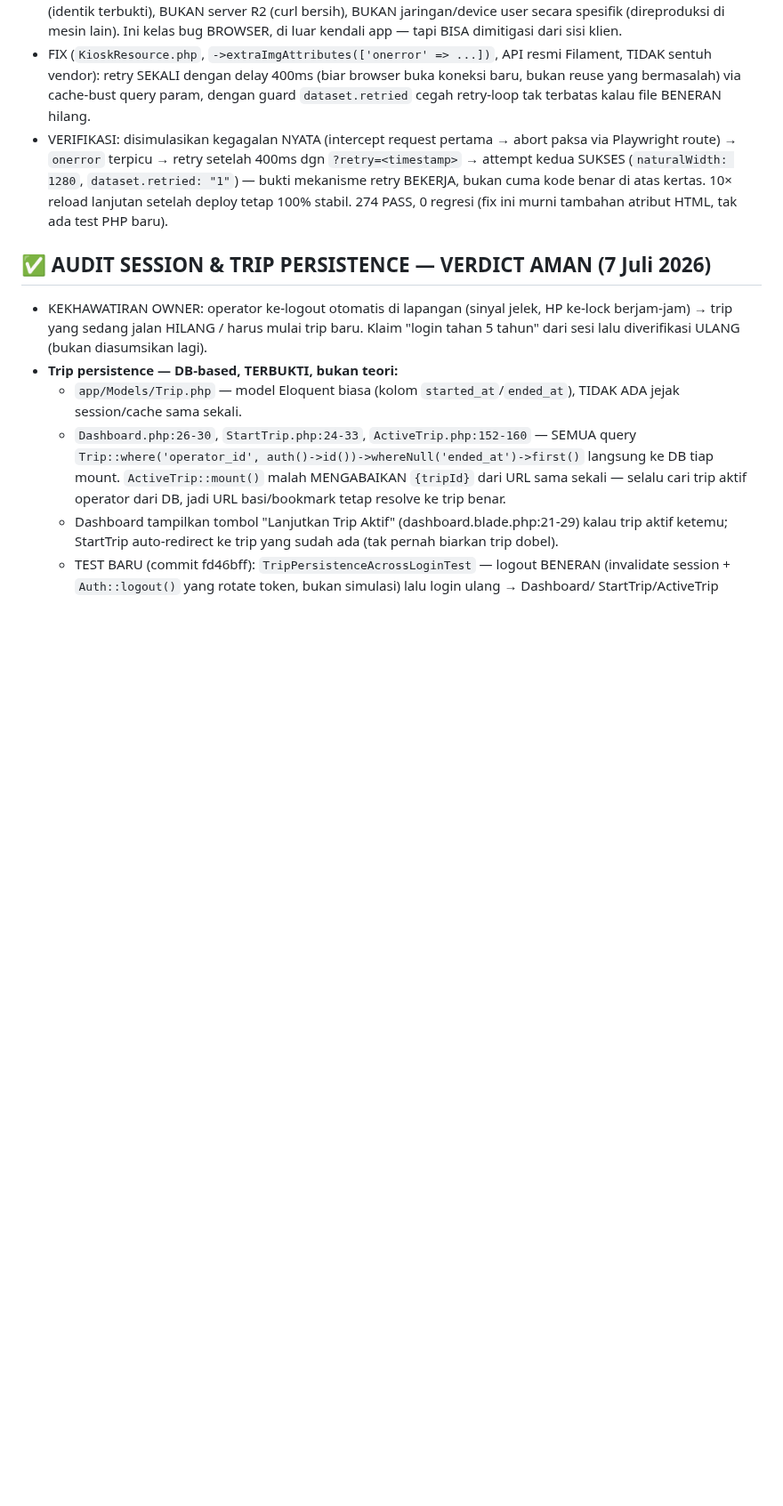
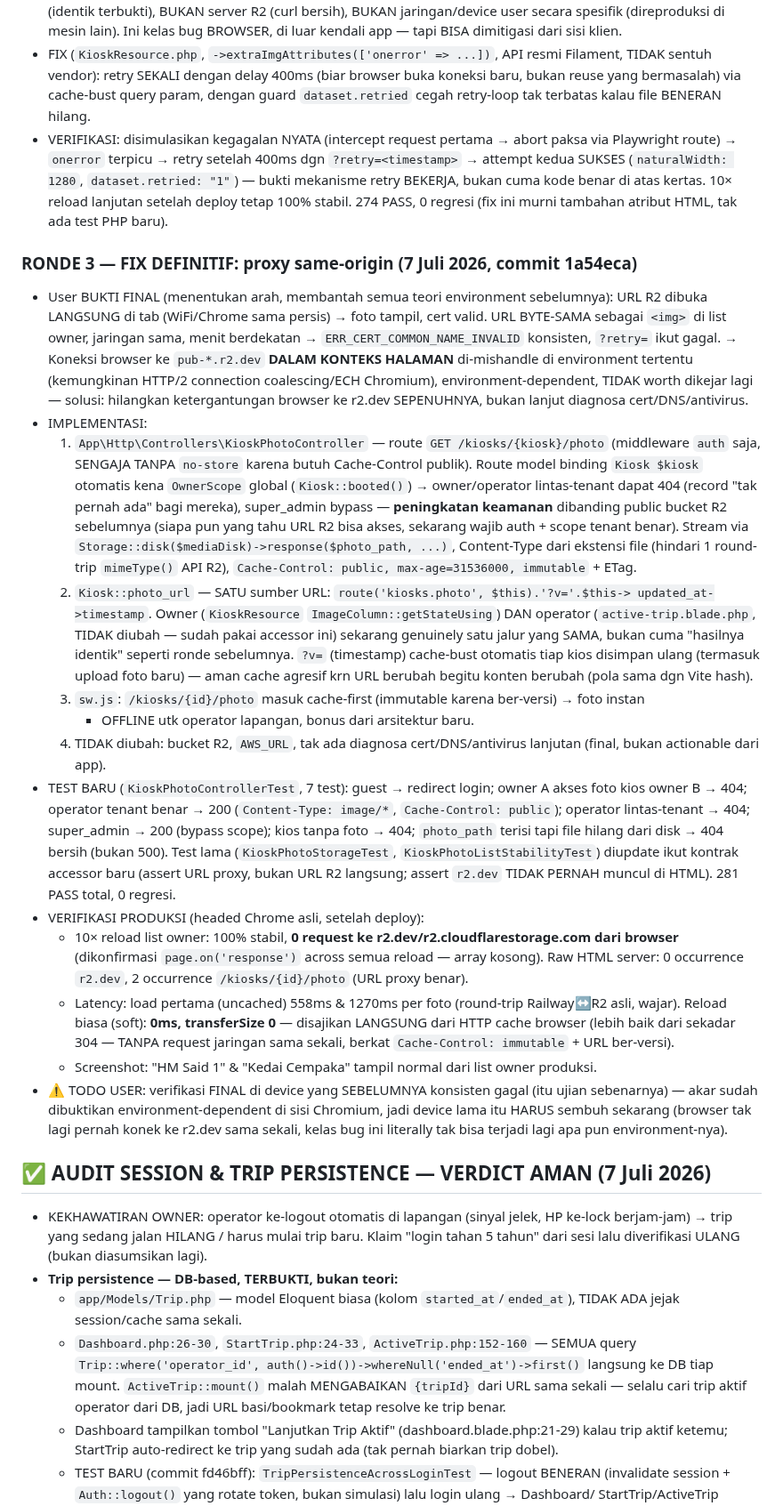
Before and after one commit to Qontas/dodol-app, a Markdown page: NEXT_SESSION.md, the part around one of its changes. Shown at 89% size. GitHub-like rendering; blank space fills up the shorter version.

Commit message:
docs: catat fix definitif foto kios — proxy same-origin, 281 PASS
Ronde 3: bukti final user (URL byte-sama, jaringan sama, direct-tab
jalan tapi <img> gagal) membantah semua teori environment sebelumnya
-> solusi restrukturisasi, bukan diagnosa lanjutan. Browser tak lagi
pernah konek ke r2.dev sama sekali. Bonus: isolasi tenant utk foto +
cache-first SW (offline operator).

Co-Authored-By: Claude Sonnet 5 <noreply@anthropic.com>

```diff
--- a/NEXT_SESSION.md
+++ b/NEXT_SESSION.md
@@ -110,6 +112,55 @@ file PROMPT.md lagi. Baca NEXT_SESSION.md untuk context lengkap.
   kedua SUKSES (`naturalWidth: 1280`, `dataset.retried: "1"`) — bukti mekanisme retry BEKERJA,
   bukan cuma kode benar di atas kertas. 10× reload lanjutan setelah deploy tetap 100% stabil.
   274 PASS, 0 regresi (fix ini murni tambahan atribut HTML, tak ada test PHP baru).
+
+### RONDE 3 — FIX DEFINITIF: proxy same-origin (7 Juli 2026, commit 1a54eca)
+- User BUKTI FINAL (menentukan arah, membantah semua teori environment sebelumnya): URL R2
+  dibuka LANGSUNG di tab (WiFi/Chrome sama persis) → foto tampil, cert valid. URL BYTE-SAMA
+  sebagai `<img>` di list owner, jaringan sama, menit berdekatan → `ERR_CERT_COMMON_NAME_INVALID`
+  konsisten, `?retry=` ikut gagal. → Koneksi browser ke `pub-*.r2.dev` **DALAM KONTEKS HALAMAN**
+  di-mishandle di environment tertentu (kemungkinan HTTP/2 connection coalescing/ECH Chromium),
+  environment-dependent, TIDAK worth dikejar lagi — solusi: hilangkan ketergantungan browser ke
+  r2.dev SEPENUHNYA, bukan lanjut diagnosa cert/DNS/antivirus.
+- IMPLEMENTASI:
+  1. `App\Http\Controllers\KioskPhotoController` — route `GET /kiosks/{kiosk}/photo`
+     (middleware `auth` saja, SENGAJA TANPA `no-store` karena butuh Cache-Control publik).
+     Route model binding `Kiosk $kiosk` otomatis kena `OwnerScope` global (`Kiosk::booted()`)
+     → owner/operator lintas-tenant dapat 404 (record "tak pernah ada" bagi mereka), super_admin
+     bypass — **peningkatan keamanan** dibanding public bucket R2 sebelumnya (siapa pun yang tahu
+     URL R2 bisa akses, sekarang wajib auth + scope tenant benar). Stream via
+     `Storage::disk($mediaDisk)->response($photo_path, ...)`, Content-Type dari ekstensi file
+     (hindari 1 round-trip `mimeType()` API R2), `Cache-Control: public, max-age=31536000,
+     immutable` + ETag.
+  2. `Kiosk::photo_url` — SATU sumber URL: `route('kiosks.photo', $this).'?v='.$this->
+     updated_at->timestamp`. Owner (`KioskResource` `ImageColumn::getStateUsing`) DAN operator
+     (`active-trip.blade.php`, TIDAK diubah — sudah pakai accessor ini) sekarang genuinely satu
+     jalur yang SAMA, bukan cuma "hasilnya identik" seperti ronde sebelumnya. `?v=` (timestamp)
+     cache-bust otomatis tiap kios disimpan ulang (termasuk upload foto baru) — aman cache
+     agresif krn URL berubah begitu konten berubah (pola sama dgn Vite hash).
+  3. `sw.js`: `/kiosks/{id}/photo` masuk cache-first (immutable karena ber-versi) → foto instan
+     + OFFLINE utk operator lapangan, bonus dari arsitektur baru.
+  4. TIDAK diubah: bucket R2, `AWS_URL`, tak ada diagnosa cert/DNS/antivirus lanjutan (final,
+     bukan actionable dari app).
+- TEST BARU (`KioskPhotoControllerTest`, 7 test): guest → redirect login; owner A akses foto
+  kios owner B → 404; operator tenant benar → 200 (`Content-Type: image/*`, `Cache-Control:
+  public`); operator lintas-tenant → 404; super_admin → 200 (bypass scope); kios tanpa foto →
+  404; `photo_path` terisi tapi file hilang dari disk → 404 bersih (bukan 500). Test lama
+  (`KioskPhotoStorageTest`, `KioskPhotoListStabilityTest`) diupdate ikut kontrak accessor baru
+  (assert URL proxy, bukan URL R2 langsung; assert `r2.dev` TIDAK PERNAH muncul di HTML).
+  281 PASS total, 0 regresi.
+- VERIFIKASI PRODUKSI (headed Chrome asli, setelah deploy):
+  * 10× reload list owner: 100% stabil, **0 request ke r2.dev/r2.cloudflarestorage.com dari
+    browser** (dikonfirmasi `page.on('response')` across semua reload — array kosong).
+    Raw HTML server: 0 occurrence `r2.dev`, 2 occurrence `/kiosks/{id}/photo` (URL proxy benar).
+  * Latency: load pertama (uncached) 558ms & 1270ms per foto (round-trip Railway↔R2 asli, wajar).
+    Reload biasa (soft): **0ms, transferSize 0** — disajikan LANGSUNG dari HTTP cache browser
+    (lebih baik dari sekadar 304 — TANPA request jaringan sama sekali, berkat `Cache-Control:
+    immutable` + URL ber-versi).
+  * Screenshot: "HM Said 1" & "Kedai Cempaka" tampil normal dari list owner produksi.
+- ⚠️ TODO USER: verifikasi FINAL di device yang SEBELUMNYA konsisten gagal (itu ujian
+  sebenarnya) — akar sudah dibuktikan environment-dependent di sisi Chromium, jadi device lama
+  itu HARUS sembuh sekarang (browser tak lagi pernah konek ke r2.dev sama sekali, kelas bug ini
+  literally tak bisa terjadi lagi apa pun environment-nya).
 
 ## ✅ AUDIT SESSION & TRIP PERSISTENCE — VERDICT AMAN (7 Juli 2026)
 - KEKHAWATIRAN OWNER: operator ke-logout otomatis di lapangan (sinyal jelek, HP ke-lock
```
Also changed, not shown: other parts of NEXT_SESSION.md (+11 -9 lines).
